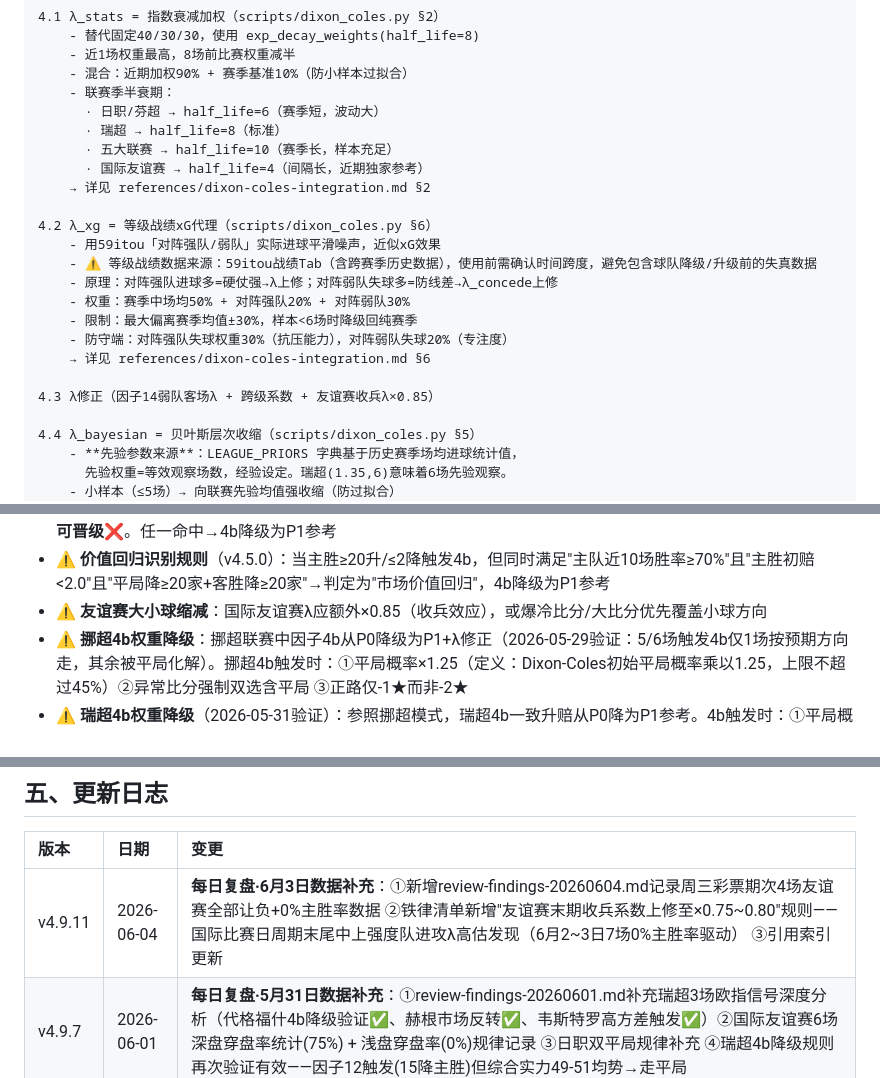
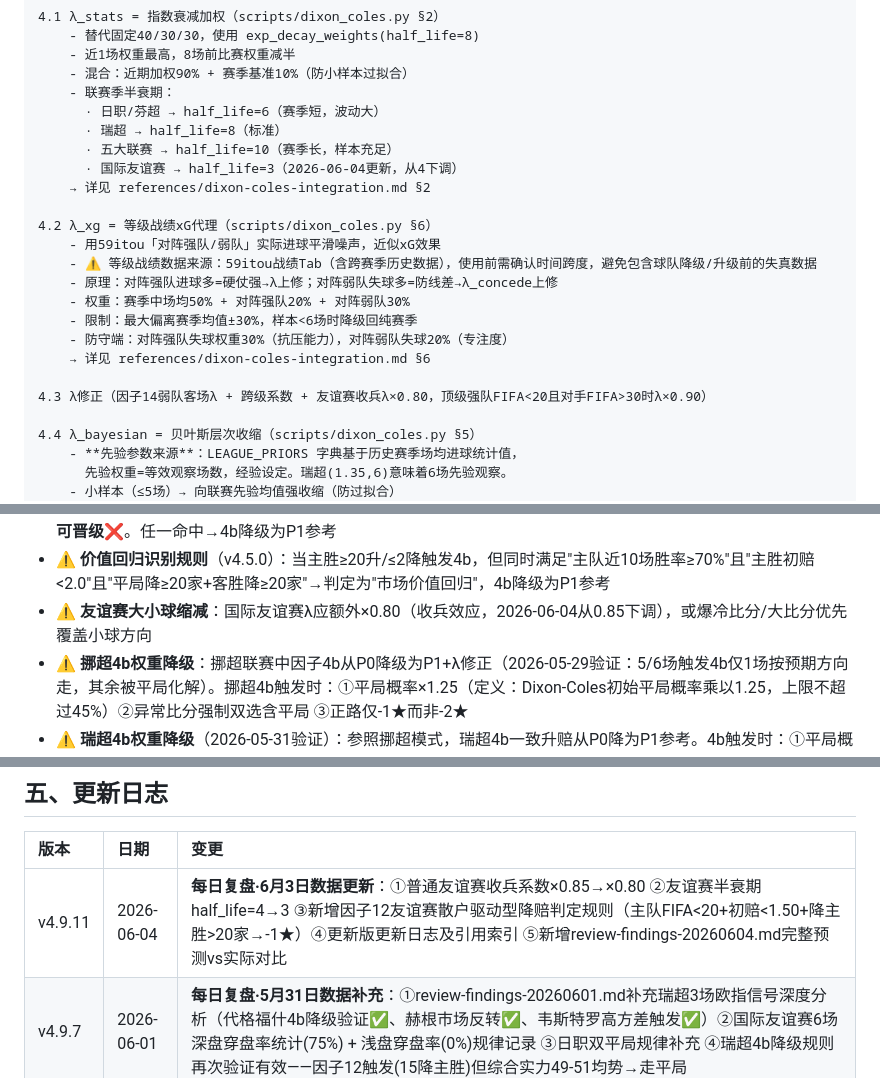
Before and after one commit to iiixiyan/hermes-skills, a Markdown page: sports/football-prediction/SKILL.md, 3 parts joined by grey strips. Drawn GitHub-style.

```diff
--- a/sports/football-prediction/SKILL.md
+++ b/sports/football-prediction/SKILL.md
@@ -157,7 +158,7 @@ half_life = 6~10  # 按联赛类型
       · 日职/芬超 → half_life=6（赛季短，波动大）
       · 瑞超 → half_life=8（标准）
       · 五大联赛 → half_life=10（赛季长，样本充足）
-      · 国际友谊赛 → half_life=4（间隔长，近期独家参考）
+      · 国际友谊赛 → half_life=3（2026-06-04更新，从4下调）
     → 详见 references/dixon-coles-integration.md §2
 
 4.2 λ_xg = 等级战绩xG代理（scripts/dixon_coles.py §6）
@@ -169,7 +170,7 @@ half_life = 6~10  # 按联赛类型
     - 防守端：对阵强队失球权重30%（抗压能力），对阵弱队失球20%（专注度）
     → 详见 references/dixon-coles-integration.md §6
 
-4.3 λ修正（因子14弱队客场λ + 跨级系数 + 友谊赛收兵λ×0.85）
+4.3 λ修正（因子14弱队客场λ + 跨级系数 + 友谊赛收兵λ×0.80，顶级强队FIFA<20且对手FIFA>30时λ×0.90）
 
 4.4 λ_bayesian = 贝叶斯层次收缩（scripts/dixon_coles.py §5）
     - **先验参数来源**：LEAGUE_PRIORS 字典基于历史赛季场均进球统计值，
@@ -512,7 +514,7 @@ half_life = 6~10  # 按联赛类型
 - ⚠️ **欧指Tab指数变化段缺失时，必须重新加载详情页**（browser_navigate+等待2s后再取）
 - ⚠️ **因子4b执行前强制检查失效条件**：杯赛决赛❌、中立场地❌、近3场换帅❌、**附加赛次回合·主队必须赢球方可晋级**❌。任一命中→4b降级为P1参考
 - ⚠️ **价值回归识别规则**（v4.5.0）：当主胜≥20升/≤2降触发4b，但同时满足"主队近10场胜率≥70%"且"主胜初赔<2.0"且"平局降≥20家+客胜降≥20家"→判定为"市场价值回归"，4b降级为P1参考
-- ⚠️ **友谊赛大小球缩减**：国际友谊赛λ应额外×0.85（收兵效应），或爆冷比分/大比分优先覆盖小球方向
+- ⚠️ **友谊赛大小球缩减**：国际友谊赛λ应额外×0.80（收兵效应，2026-06-04从0.85下调），或爆冷比分/大比分优先覆盖小球方向
 - ⚠️ **挪超4b权重降级**：挪超联赛中因子4b从P0降级为P1+λ修正（2026-05-29验证：5/6场触发4b仅1场按预期方向走，其余被平局化解）。挪超4b触发时：①平局概率×1.25（定义：Dixon-Coles初始平局概率乘以1.25，上限不超过45%）②异常比分强制双选含平局 ③正路仅-1★而非-2★
 - ⚠️ **瑞超4b权重降级**（2026-05-31验证）：参照挪超模式，瑞超4b一致升赔从P0降为P1参考。4b触发时：①平局概率×1.25（上限45%）②异常比分强制含平局 ③正路仅-1★
 - ⚠️ **芬超平局信号失效**（2026-05-31验证）：芬超主客排名差≥3位时，因子13双边分歧和4b触发的平局信号降级为P2参考，优先走基本面方向（排名+实力差）。
@@ -583,7 +593,7 @@ half_life = 6~10  # 按联赛类型
 
 | 版本 | 日期 | 变更 |
 |:----|:----|:-----|
-| v4.9.11 | 2026-06-04 | **每日复盘·6月3日数据补充**：①新增review-findings-20260604.md记录周三彩票期次4场友谊赛全部让负+0%主胜率数据 ②铁律清单新增"友谊赛末期收兵系数上修至×0.75~0.80"规则——国际比赛日周期末尾中上强度队进攻λ高估发现（6月2~3日7场0%主胜率驱动） ③引用索引更新 |
+| v4.9.11 | 2026-06-04 | **每日复盘·6月3日数据更新**：①普通友谊赛收兵系数×0.85→×0.80 ②友谊赛半衰期half_life=4→3 ③新增因子12友谊赛散户驱动型降赔判定规则（主队FIFA<20+初赔<1.50+降主胜>20家→-1★）④更新版更新日志及引用索引 ⑤新增review-findings-20260604.md完整预测vs实际对比 |
 | v4.9.7 | 2026-06-01 | **每日复盘·5月31日数据补充**：①review-findings-20260601.md补充瑞超3场欧指信号深度分析（代格福什4b降级验证✅、赫根市场反转✅、韦斯特罗高方差触发✅）②国际友谊赛6场深盘穿盘率统计(75%) + 浅盘穿盘率(0%)规律记录 ③日职双平局规律补充 ④瑞超4b降级规则再次验证有效——因子12触发(15降主胜)但综合实力49-51均势→走平局 |
 | v4.9.6 | 2026-06-01 | **达尔文.skill 基线评估后优化（70.2→80+）**：①新增异常与边界条件结构化fallback表(4组14条) ②Step2.5/3.5/5.5加入🔴CHECKPOINT标记 ③新增反例与黑名单10条独立章节 ④v4.9.5复盘优化内容全部保留 |
 | v4.9.3 | 2026-05-31 | **批量预测模式+一气呵成规则**：①新增"附：批量预测模式"章节——当用户要求多个场次预测时，必须一口连续出完所有场次，禁止停等用户指令 ②定义批量格式模板（缩略版字段要求） ③定义批量优先级规则（联赛优先/强弱友谊赛简化/均衡友谊赛全量） ④跨批量一致性声明（同一批次禁止混用不同版本λ管线） ⑤本节驱动的源自用户反馈"为什么中断" |
```
Also changed, not shown: other parts of sports/football-prediction/SKILL.md (+15 -5 lines), 1 other file.
